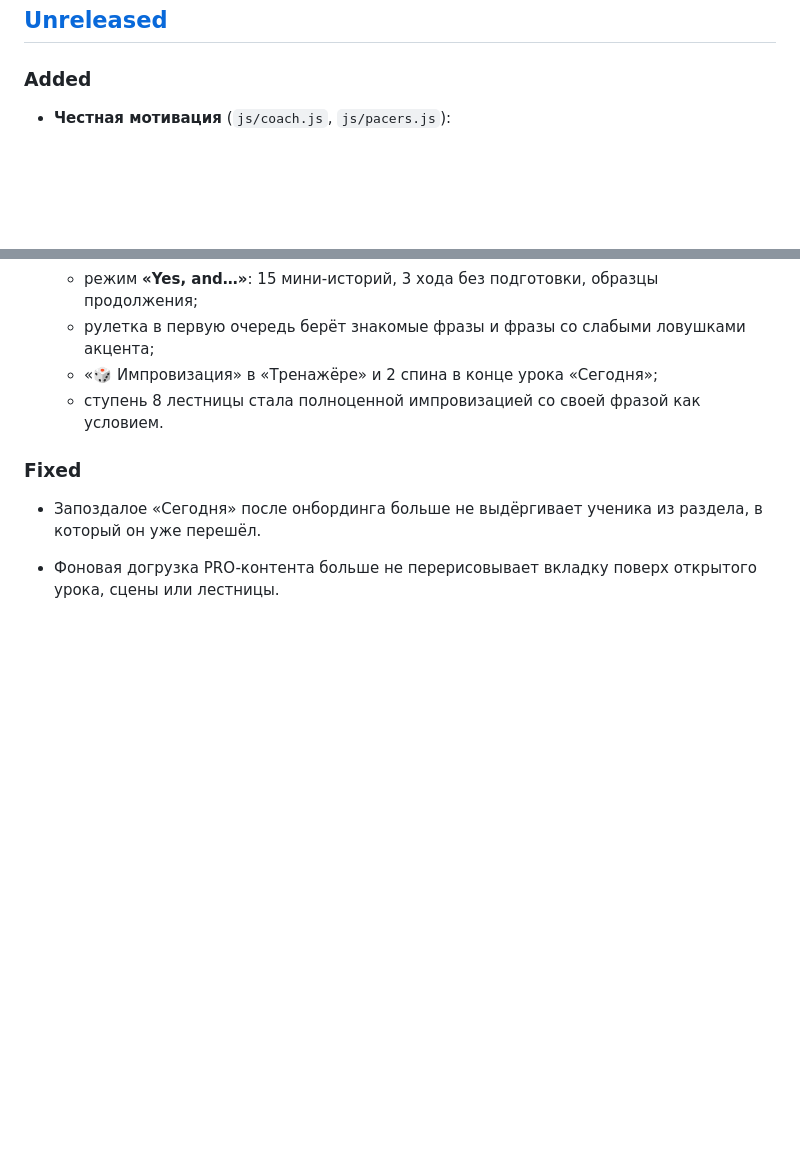
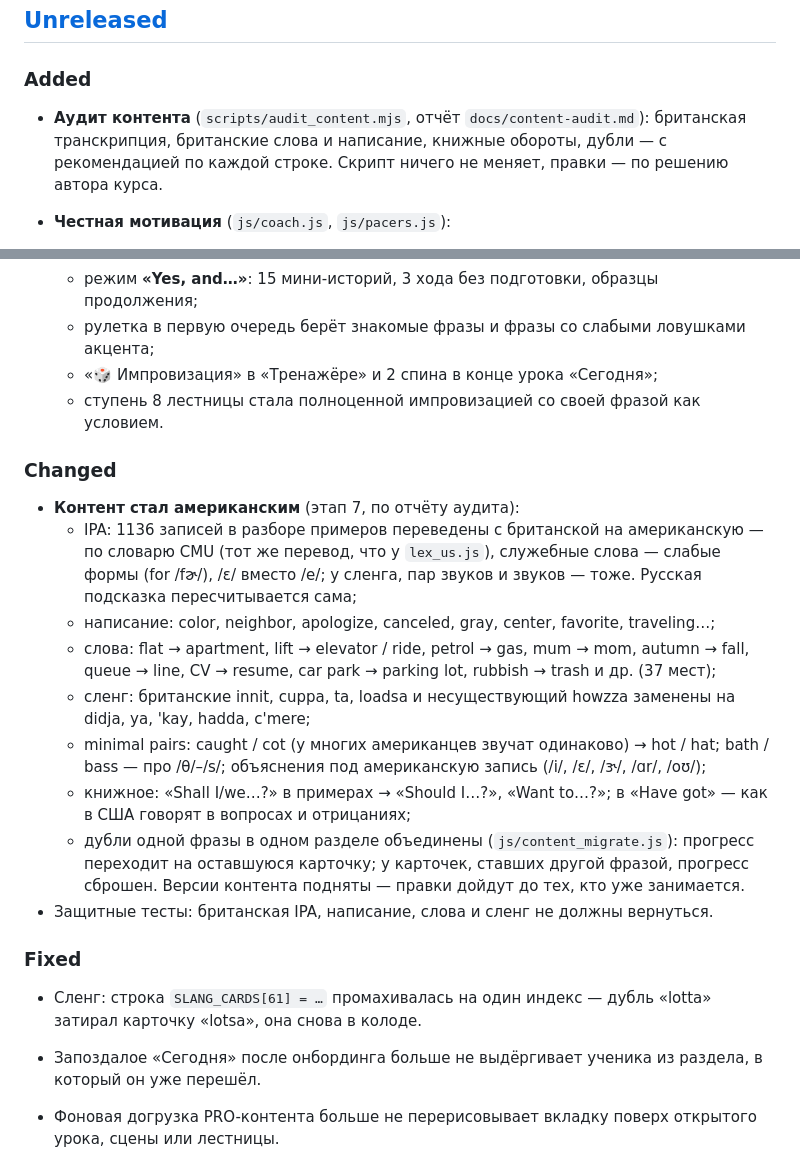
Before and after one commit to konstantin532/English-Reboot, a Markdown page: CHANGELOG.md, 2 parts joined by grey strips. Rendered like a GitHub page; blank space fills up the shorter version.

Commit message:
CHANGELOG: этап 7 — живость контента
Co-Authored-By: Claude Opus 5.5 <noreply@anthropic.com>
Claude-Session: https://claude.ai/code/session_01NFVw53mKRXDaBfGyK1ZBDa

```diff
--- a/CHANGELOG.md
+++ b/CHANGELOG.md
@@ -8,6 +8,10 @@
 ## [Unreleased]
 
 ### Added
+
+- **Аудит контента** (`scripts/audit_content.mjs`, отчёт `docs/content-audit.md`): британская
+  транскрипция, британские слова и написание, книжные обороты, дубли — с рекомендацией по каждой
+  строке. Скрипт ничего не меняет, правки — по решению автора курса.
 
 - **Честная мотивация** (`js/coach.js`, `js/pacers.js`):
   - все реплики коуча — в одном файле `coach.js`; хвалим только проверенное (точное
@@ -48,8 +52,30 @@
   - «🎲 Импровизация» в «Тренажёре» и 2 спина в конце урока «Сегодня»;
   - ступень 8 лестницы стала полноценной импровизацией со своей фразой как условием.
 
+### Changed
+
+- **Контент стал американским** (этап 7, по отчёту аудита):
+  - IPA: 1136 записей в разборе примеров переведены с британской на американскую — по словарю
+    CMU (тот же перевод, что у `lex_us.js`), служебные слова — слабые формы (for /fɚ/), /ɛ/ вместо /e/;
+    у сленга, пар звуков и звуков — тоже. Русская подсказка пересчитывается сама;
+  - написание: color, neighbor, apologize, canceled, gray, center, favorite, traveling…;
+  - слова: flat → apartment, lift → elevator / ride, petrol → gas, mum → mom, autumn → fall,
+    queue → line, CV → resume, car park → parking lot, rubbish → trash и др. (37 мест);
+  - сленг: британские innit, cuppa, ta, loadsa и несуществующий howzza заменены на didja, ya,
+    'kay, hadda, c'mere;
+  - minimal pairs: caught / cot (у многих американцев звучат одинаково) → hot / hat; bath / bass —
+    про /θ/–/s/; объяснения под американскую запись (/i/, /ɛ/, /ɝ/, /ɑr/, /oʊ/);
+  - книжное: «Shall I/we…?» в примерах → «Should I…?», «Want to…?»; в «Have got» — как в США
+    говорят в вопросах и отрицаниях;
+  - дубли одной фразы в одном разделе объединены (`js/content_migrate.js`): прогресс переходит на
+    оставшуюся карточку; у карточек, ставших другой фразой, прогресс сброшен. Версии контента
+    подняты — правки дойдут до тех, кто уже занимается.
+- Защитные тесты: британская IPA, написание, слова и сленг не должны вернуться.
+
 ### Fixed
 
+- Сленг: строка `SLANG_CARDS[61] = …` промахивалась на один индекс — дубль «lotta» затирал
+  карточку «lotsa», она снова в колоде.
 - Запоздалое «Сегодня» после онбординга больше не выдёргивает ученика из раздела,
   в который он уже перешёл.
 - Фоновая догрузка PRO-контента больше не перерисовывает вкладку поверх открытого урока,
```
